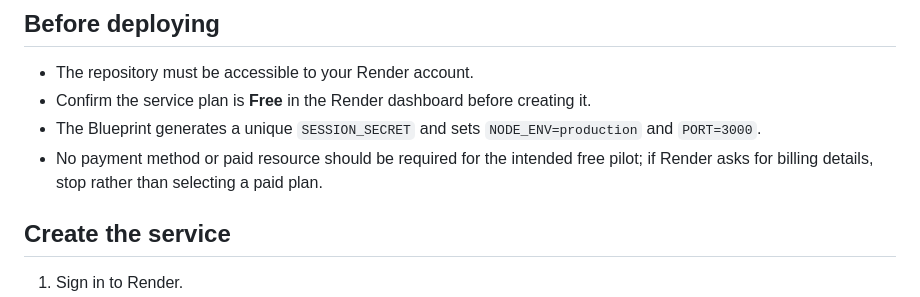
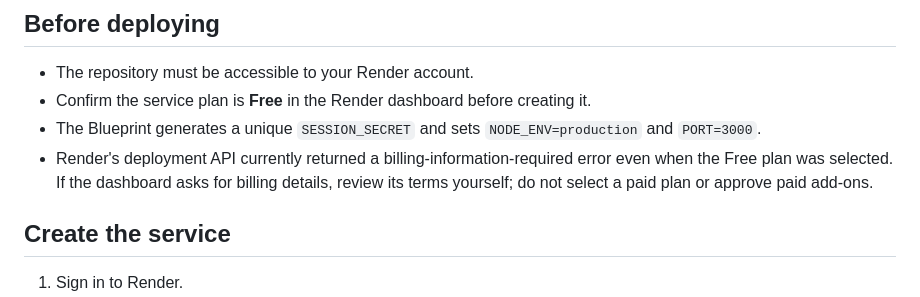
Before and after one commit to vivekreddy-03/Flowdesk, a Markdown page: DEPLOYMENT-STEP6.md, the part around the change. Drawn GitHub-style.

Commit message:
Clarify Render free deployment billing gate

```diff
--- a/DEPLOYMENT-STEP6.md
+++ b/DEPLOYMENT-STEP6.md
@@ -13,7 +13,7 @@ A persistent disk is a paid Render feature. If durable storage is needed later,
 - The repository must be accessible to your Render account.
 - Confirm the service plan is **Free** in the Render dashboard before creating it.
 - The Blueprint generates a unique `SESSION_SECRET` and sets `NODE_ENV=production` and `PORT=3000`.
-- No payment method or paid resource should be required for the intended free pilot; if Render asks for billing details, stop rather than selecting a paid plan.
+- Render's deployment API currently returned a billing-information-required error even when the Free plan was selected. If the dashboard asks for billing details, review its terms yourself; do not select a paid plan or approve paid add-ons.
 
 ## Create the service
 
```
